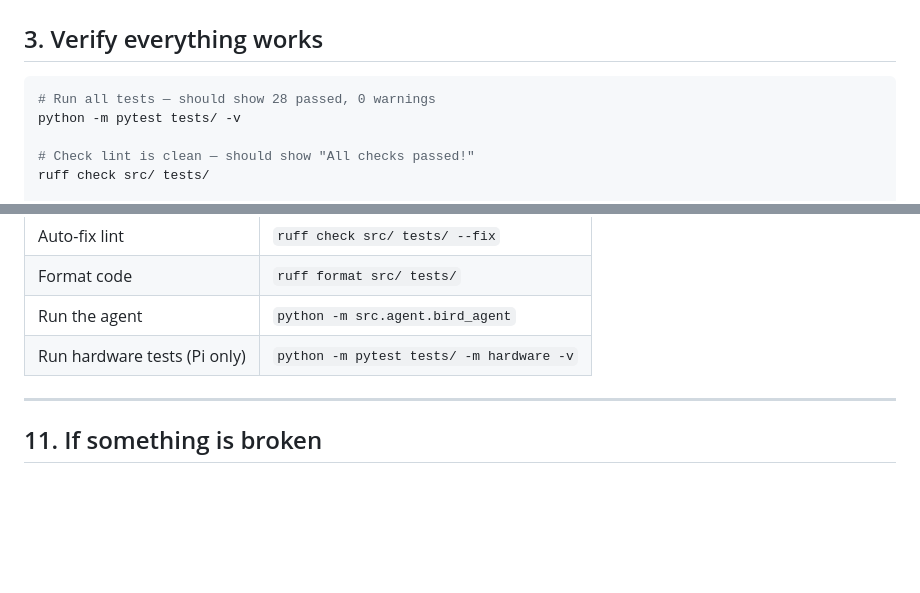
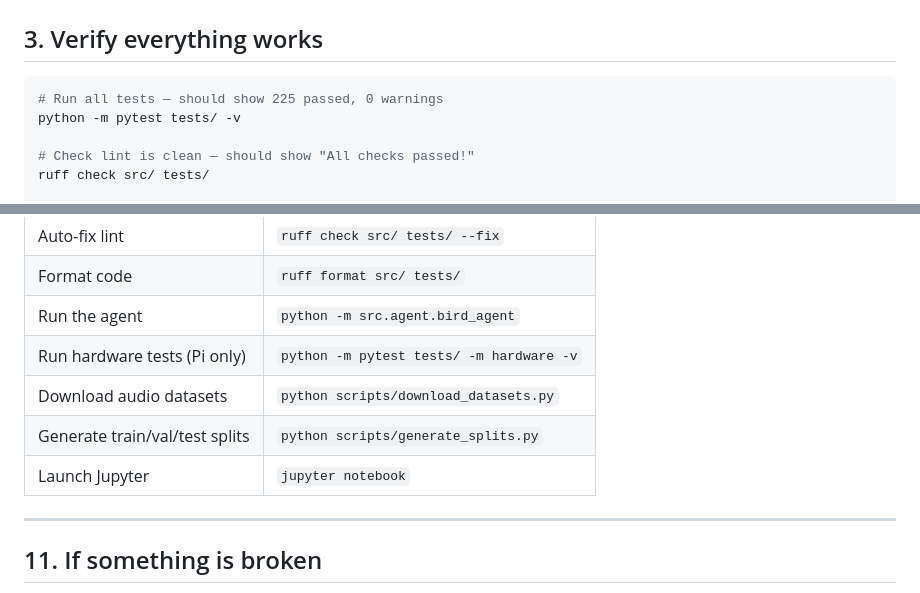
Before and after one commit to kanecruzwalker/avis-birdfeeder, a Markdown page: docs/ONBOARDING.md, 2 parts joined by grey strips. Drawn GitHub-style; blank space fills up the shorter version.

Commit message:
docs: update ONBOARDING test count and add notebook commands
- Section 3: 28 passed → 225 passed
- Section 10: add download_datasets, generate_splits, jupyter notebook commands

````diff
--- a/docs/ONBOARDING.md
+++ b/docs/ONBOARDING.md
@@ -43,7 +43,7 @@ pip install -r requirements-dev.txt
 ## 3. Verify everything works
 
 ```bash
-# Run all tests — should show 28 passed, 0 warnings
+# Run all tests — should show 225 passed, 0 warnings
 python -m pytest tests/ -v
 
 # Check lint is clean — should show "All checks passed!"
@@ -171,6 +171,9 @@ docs/           # Architecture, setup, and contributing guides
 | Format code | `ruff format src/ tests/` |
 | Run the agent | `python -m src.agent.bird_agent` |
 | Run hardware tests (Pi only) | `python -m pytest tests/ -m hardware -v` |
+| Download audio datasets    | `python scripts/download_datasets.py` |
+| Generate train/val/test splits | `python scripts/generate_splits.py` |
+| Launch Jupyter             | `jupyter notebook` |
 
 ---
 
````
